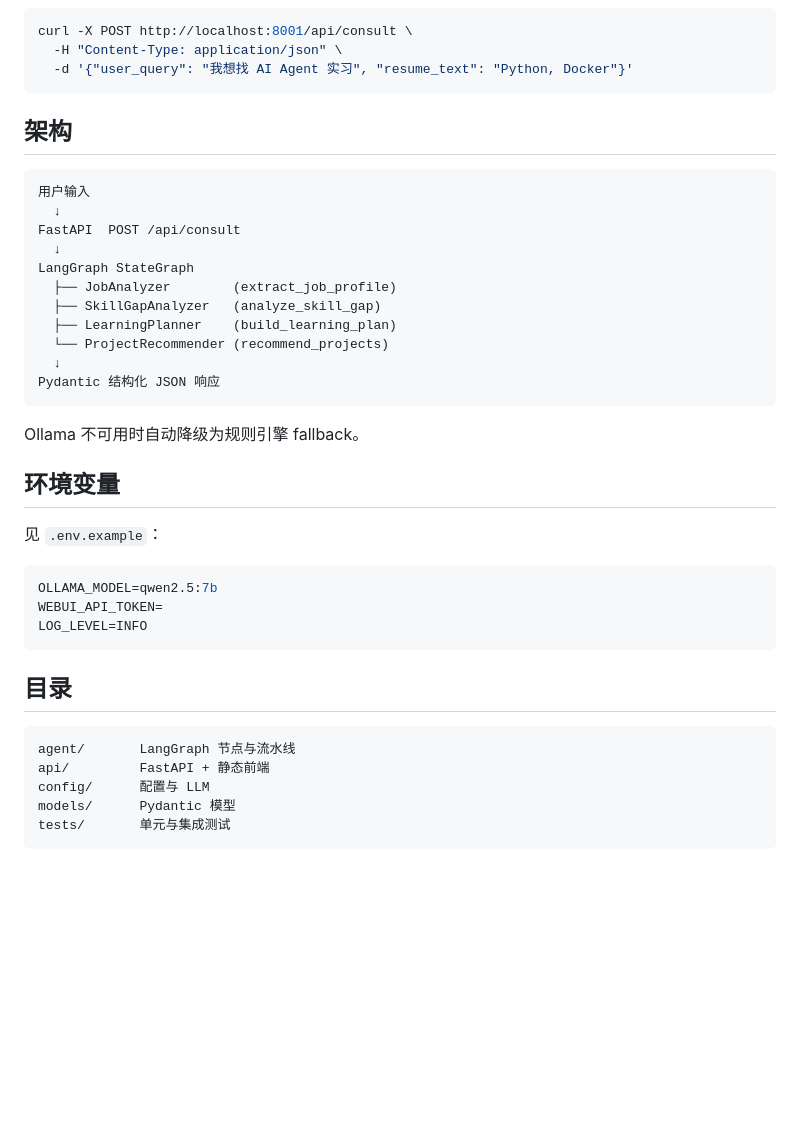
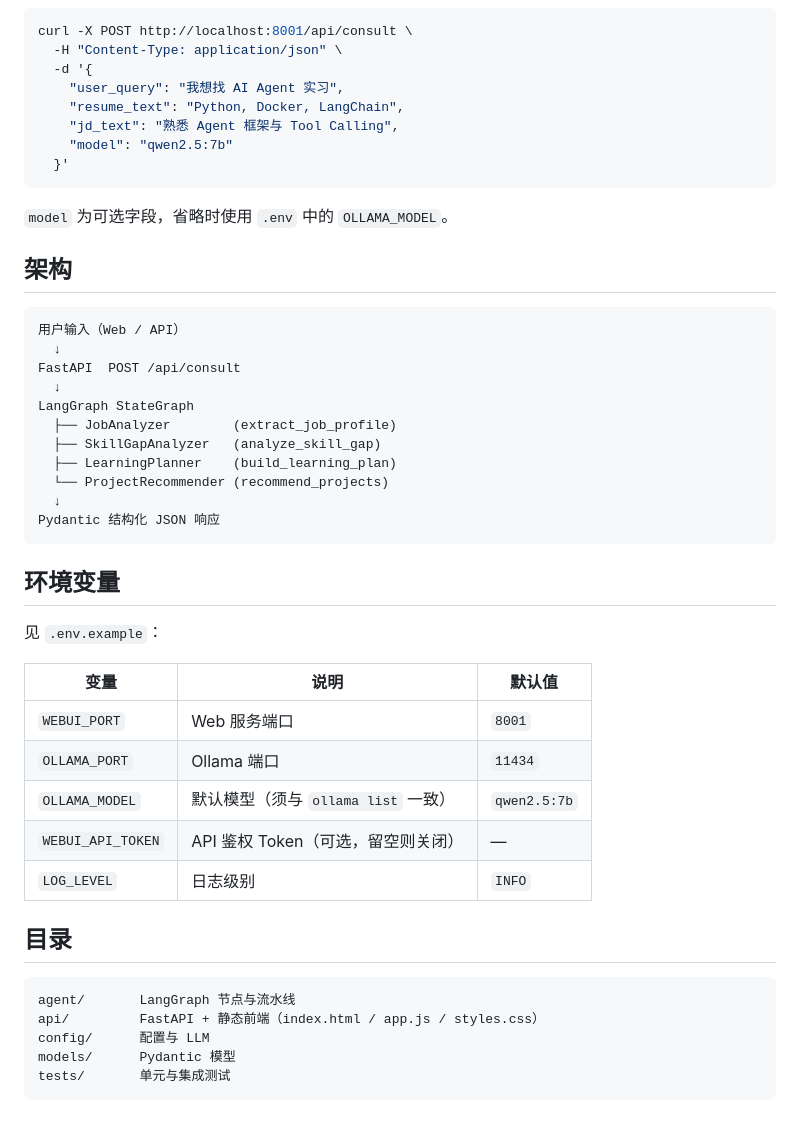
Before and after one commit to Gryvaen/ai-job-counselor, a Markdown page: README.md, the part around the change printed below. Drawn GitHub-style; blank space fills up the shorter version.

````diff
--- a/README.md
+++ b/README.md
@@ -30,13 +62,20 @@ docker exec job-counselor-ollama ollama pull qwen2.5:7b
 ```bash
 curl -X POST http://localhost:8001/api/consult \
   -H "Content-Type: application/json" \
-  -d '{"user_query": "我想找 AI Agent 实习", "resume_text": "Python, Docker"}'
+  -d '{
+    "user_query": "我想找 AI Agent 实习",
+    "resume_text": "Python, Docker, LangChain",
+    "jd_text": "熟悉 Agent 框架与 Tool Calling",
+    "model": "qwen2.5:7b"
+  }'
 ```
+
+`model` 为可选字段，省略时使用 `.env` 中的 `OLLAMA_MODEL`。
 
 ## 架构
 
 ```text
-用户输入
+用户输入（Web / API）
   ↓
 FastAPI  POST /api/consult
   ↓
@@ -49,23 +88,23 @@ LangGraph StateGraph
 Pydantic 结构化 JSON 响应
 ```
 
-Ollama 不可用时自动降级为规则引擎 fallback。
-
 ## 环境变量
 
 见 `.env.example`：
 
-```env
-OLLAMA_MODEL=qwen2.5:7b
-WEBUI_API_TOKEN=
-LOG_LEVEL=INFO
-```
+| 变量 | 说明 | 默认值 |
+|------|------|--------|
+| `WEBUI_PORT` | Web 服务端口 | `8001` |
+| `OLLAMA_PORT` | Ollama 端口 | `11434` |
+| `OLLAMA_MODEL` | 默认模型（须与 `ollama list` 一致） | `qwen2.5:7b` |
+| `WEBUI_API_TOKEN` | API 鉴权 Token（可选，留空则关闭） | — |
+| `LOG_LEVEL` | 日志级别 | `INFO` |
 
 ## 目录
 
 ```text
 agent/       LangGraph 节点与流水线
-api/         FastAPI + 静态前端
+api/         FastAPI + 静态前端（index.html / app.js / styles.css）
 config/      配置与 LLM
 models/      Pydantic 模型
 tests/       单元与集成测试
````
Also changed, not shown: other parts of README.md (+43 -11 lines), screenshot.png (added).
